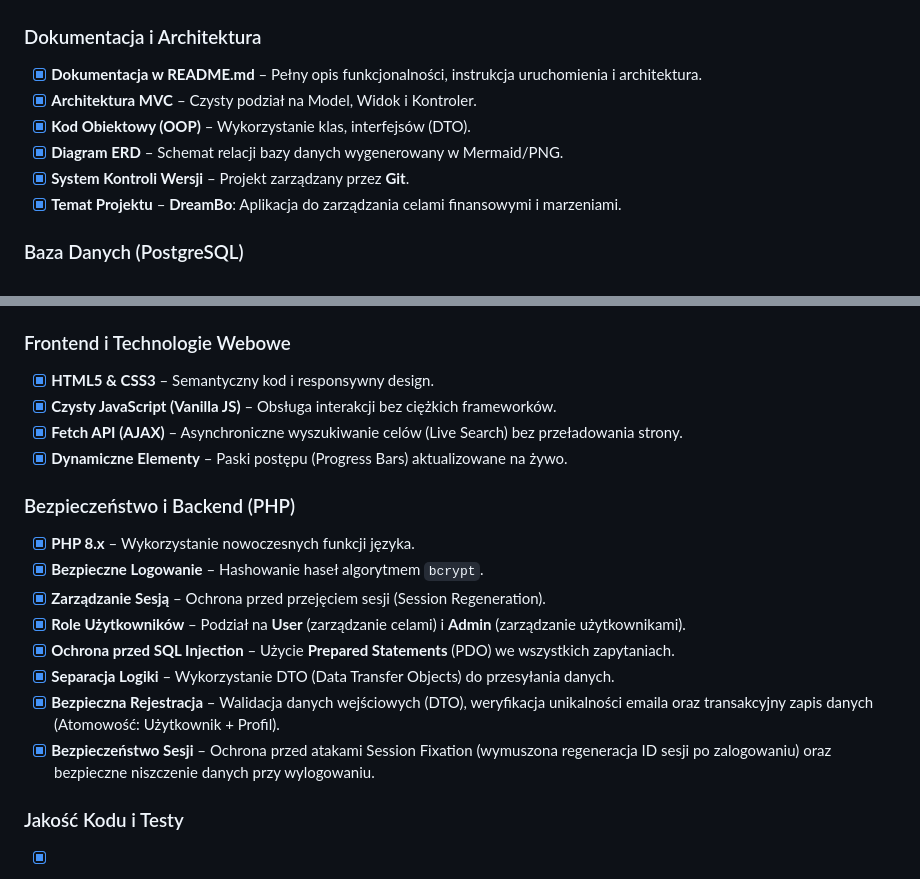
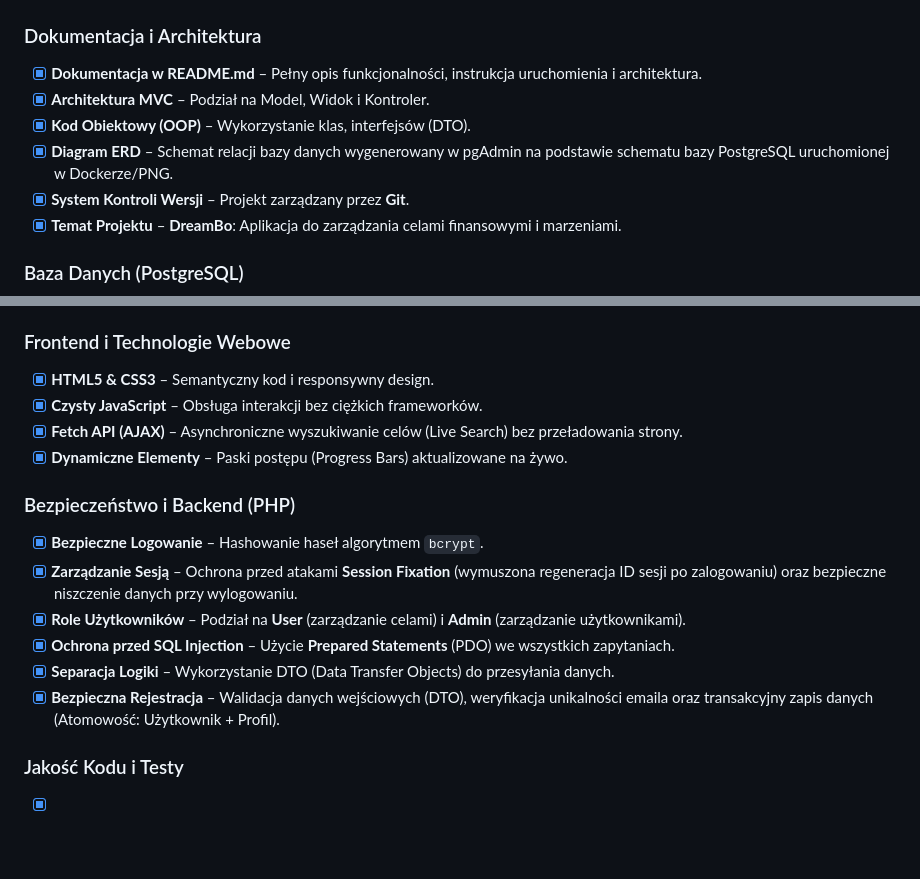
Before and after one commit to sandra4747/WDPAI-2025, a Markdown page: README.md, 2 parts joined by grey strips. GitHub-like rendering; blank space fills up the shorter version.

```diff
--- a/README.md
+++ b/README.md
@@ -309,9 +309,9 @@ Projekt wykorzystuje bibliotekę **PHPUnit** do weryfikacji logiki biznesowej. T
 
 ### Dokumentacja i Architektura
 - [x] **Dokumentacja w README.md** – Pełny opis funkcjonalności, instrukcja uruchomienia i architektura.
-- [x] **Architektura MVC** – Czysty podział na Model, Widok i Kontroler.
+- [x] **Architektura MVC** – Podział na Model, Widok i Kontroler.
 - [x] **Kod Obiektowy (OOP)** – Wykorzystanie klas, interfejsów (DTO).
-- [x] **Diagram ERD** – Schemat relacji bazy danych wygenerowany w Mermaid/PNG.
+- [x] **Diagram ERD** – Schemat relacji bazy danych wygenerowany w pgAdmin na podstawie schematu bazy PostgreSQL uruchomionej w Dockerze/PNG.
 - [x] **System Kontroli Wersji** – Projekt zarządzany przez **Git**.
 - [x] **Temat Projektu** – **DreamBo**: Aplikacja do zarządzania celami finansowymi i marzeniami.
 
@@ -326,19 +326,17 @@ Projekt wykorzystuje bibliotekę **PHPUnit** do weryfikacji logiki biznesowej. T
 
 ### Frontend i Technologie Webowe
 - [x] **HTML5 & CSS3** – Semantyczny kod i responsywny design.
-- [x] **Czysty JavaScript (Vanilla JS)** – Obsługa interakcji bez ciężkich frameworków.
+- [x] **Czysty JavaScript** – Obsługa interakcji bez ciężkich frameworków.
 - [x] **Fetch API (AJAX)** – Asynchroniczne wyszukiwanie celów (Live Search) bez przeładowania strony.
 - [x] **Dynamiczne Elementy** – Paski postępu (Progress Bars) aktualizowane na żywo.
 
 ### Bezpieczeństwo i Backend (PHP)
-- [x] **PHP 8.x** – Wykorzystanie nowoczesnych funkcji języka.
 - [x] **Bezpieczne Logowanie** – Hashowanie haseł algorytmem `bcrypt`.
-- [x] **Zarządzanie Sesją** – Ochrona przed przejęciem sesji (Session Regeneration).
+- [x] **Zarządzanie Sesją** – Ochrona przed atakami **Session Fixation** (wymuszona regeneracja ID sesji po zalogowaniu) oraz bezpieczne niszczenie danych przy wylogowaniu.
 - [x] **Role Użytkowników** – Podział na **User** (zarządzanie celami) i **Admin** (zarządzanie użytkownikami).
 - [x] **Ochrona przed SQL Injection** – Użycie **Prepared Statements** (PDO) we wszystkich zapytaniach.
 - [x] **Separacja Logiki** – Wykorzystanie DTO (Data Transfer Objects) do przesyłania danych.
 - [x] **Bezpieczna Rejestracja** – Walidacja danych wejściowych (DTO), weryfikacja unikalności emaila oraz transakcyjny zapis danych (Atomowość: Użytkownik + Profil).
-- [x] **Bezpieczeństwo Sesji** – Ochrona przed atakami Session Fixation (wymuszona regeneracja ID sesji po zalogowaniu) oraz bezpieczne niszczenie danych przy wylogowaniu.
 
 ### Jakość Kodu i Testy
 - [x] **Testy Jednostkowe (Unit)** – PHPUnit do testowania logiki DTO i Repozytoriów.
```
